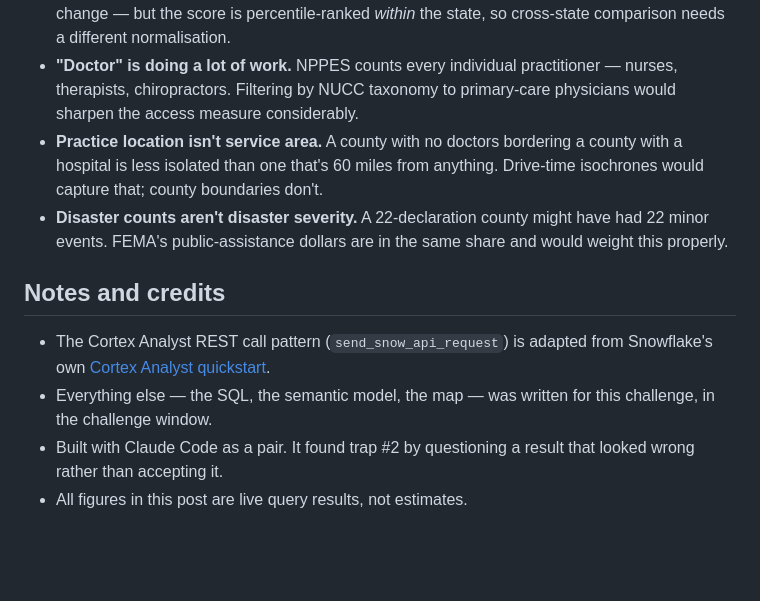
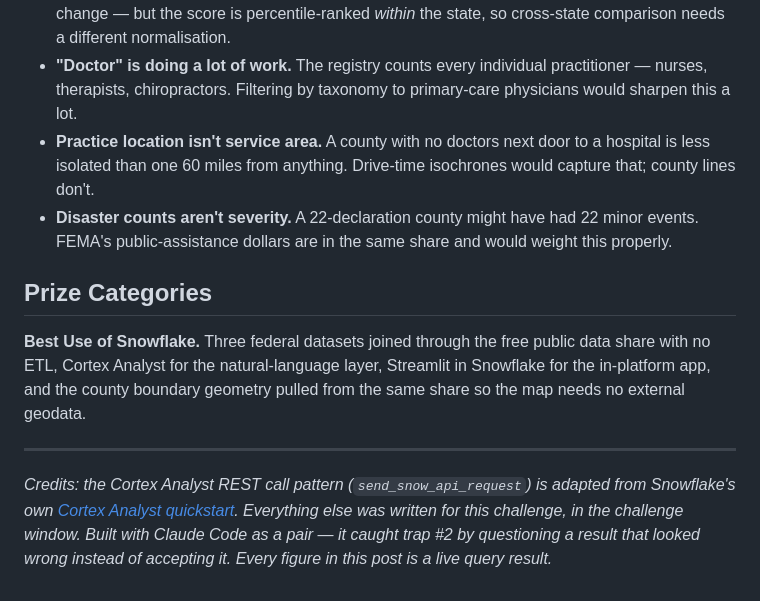
Before and after one commit to Saifullahakjsnd/where-need-meets-nothing, a Markdown page: SUBMISSION.md, the part around one of its changes. Drawn GitHub-style; blank space fills up the shorter version.

```diff
--- a/SUBMISSION.md
+++ b/SUBMISSION.md
@@ -123,20 +134,24 @@ of SQL for exactly that reason.
   change — but the score is percentile-ranked *within* the state, so cross-state comparison needs a
   different normalisation.
-- **"Doctor" is doing a lot of work.** NPPES counts every individual practitioner — nurses,
-  therapists, chiropractors. Filtering by NUCC taxonomy to primary-care physicians would sharpen
-  the access measure considerably.
-- **Practice location isn't service area.** A county with no doctors bordering a county with a
-  hospital is less isolated than one that's 60 miles from anything. Drive-time isochrones would
-  capture that; county boundaries don't.
-- **Disaster counts aren't disaster severity.** A 22-declaration county might have had 22 minor
-  events. FEMA's public-assistance dollars are in the same share and would weight this properly.
+- **"Doctor" is doing a lot of work.** The registry counts every individual practitioner — nurses,
+  therapists, chiropractors. Filtering by taxonomy to primary-care physicians would sharpen this a
+  lot.
+- **Practice location isn't service area.** A county with no doctors next door to a hospital is
+  less isolated than one 60 miles from anything. Drive-time isochrones would capture that; county
+  lines don't.
+- **Disaster counts aren't severity.** A 22-declaration county might have had 22 minor events.
+  FEMA's public-assistance dollars are in the same share and would weight this properly.
 
-## Notes and credits
+## Prize Categories
 
-- The Cortex Analyst REST call pattern (`send_snow_api_request`) is adapted from Snowflake's own
-  [Cortex Analyst quickstart](https://github.com/Snowflake-Labs/sfguide-getting-started-with-cortex-analyst).
-- Everything else — the SQL, the semantic model, the map — was written for this challenge, in the
-  challenge window.
-- Built with Claude Code as a pair. It found trap #2 by questioning a result that looked wrong
-  rather than accepting it.
-- All figures in this post are live query results, not estimates.
+**Best Use of Snowflake.** Three federal datasets joined through the free public data share with no
+ETL, Cortex Analyst for the natural-language layer, Streamlit in Snowflake for the in-platform app,
+and the county boundary geometry pulled from the same share so the map needs no external geodata.
+
+---
+
+*Credits: the Cortex Analyst REST call pattern (`send_snow_api_request`) is adapted from
+Snowflake's own [Cortex Analyst quickstart](https://github.com/Snowflake-Labs/sfguide-getting-started-with-cortex-analyst).
+Everything else was written for this challenge, in the challenge window. Built with Claude Code as
+a pair — it caught trap #2 by questioning a result that looked wrong instead of accepting it. Every
+figure in this post is a live query result.*
```
Also changed, not shown: other parts of SUBMISSION.md (+67 -56 lines).
